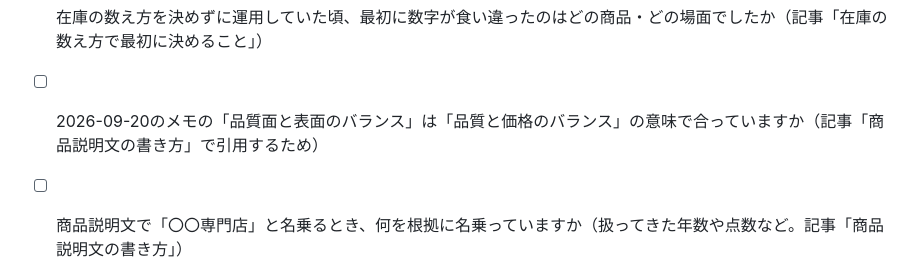
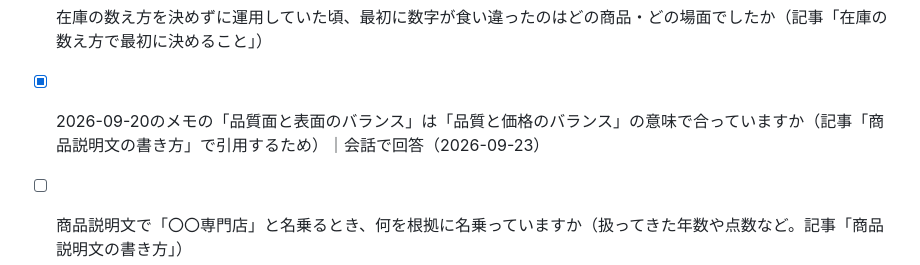
Before and after one commit to amekaigan/akaiuma, a Markdown page: knowledge/質問キュー.md, the part around the change. GitHub-like rendering.

```diff
--- a/knowledge/質問キュー.md
+++ b/knowledge/質問キュー.md
@@ -19,7 +19,7 @@
 
 - [ ] 商品説明文にデメリットを書くようにして、購入率やレビューの書かれ方は変わりましたか。商品名は伏せて、変化の実感を思い出せる範囲で（記事「商品説明文の書き方」の核）
 - [ ] 在庫の数え方を決めずに運用していた頃、最初に数字が食い違ったのはどの商品・どの場面でしたか（記事「在庫の数え方で最初に決めること」）
-- [ ] 2026-09-20のメモの「品質面と表面のバランス」は「品質と価格のバランス」の意味で合っていますか（記事「商品説明文の書き方」で引用するため）
+- [x] 2026-09-20のメモの「品質面と表面のバランス」は「品質と価格のバランス」の意味で合っていますか（記事「商品説明文の書き方」で引用するため）｜会話で回答（2026-09-23）
 - [ ] 商品説明文で「〇〇専門店」と名乗るとき、何を根拠に名乗っていますか（扱ってきた年数や点数など。記事「商品説明文の書き方」）
 - [ ] ペルソナを決める前と後で、説明文の書き方はどう変わりましたか（記事「商品説明文の書き方」）
 - [ ] 在庫の数え方として最初に決めたルールはどんな内容でしたか。引き当て済みや検品前の扱いなど（記事「在庫の数え方で最初に決めること」）
```
Also changed, not shown: knowledge/体験バンク.md (+13 -0 lines).
